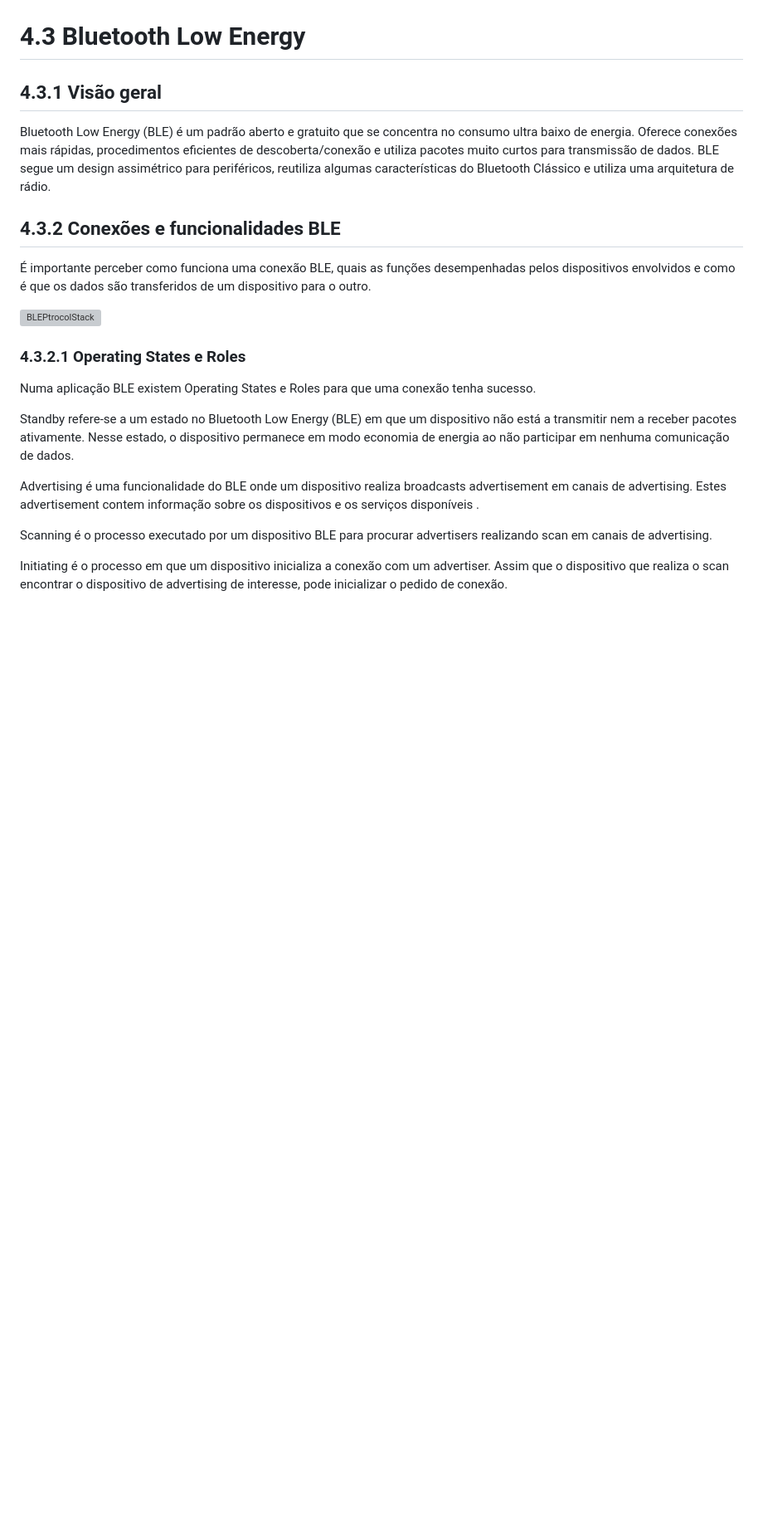
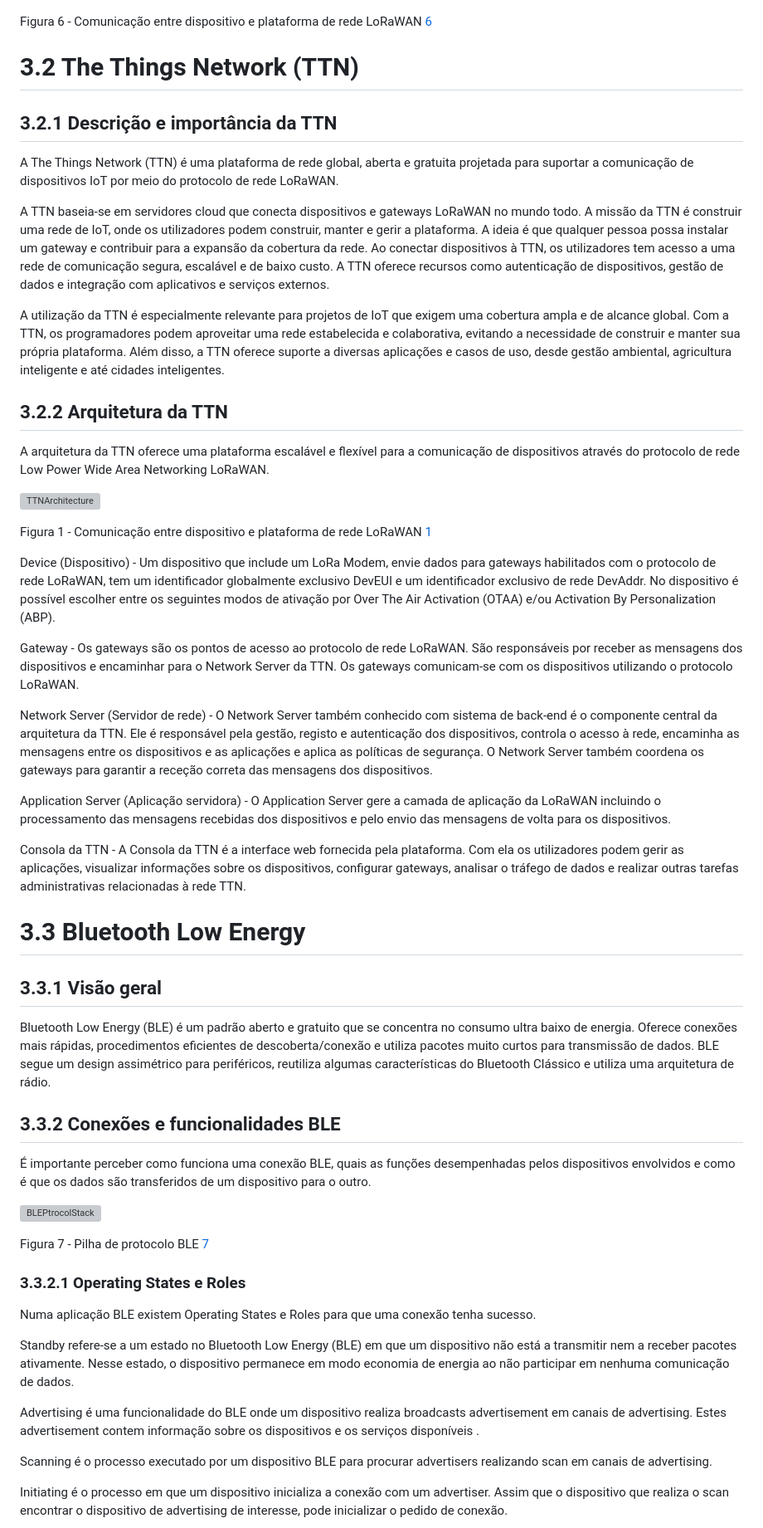
Before and after one commit to p4ulor/SeaSpot, a Markdown page: Docs/SeaSpotDevelopment.md, the part around the change printed below. Shown: that part at 83% size. Rendered like a GitHub page; blank space fills up the shorter version; grey boxes are pictures that could not be loaded.

Commit message:
Configuração, figuras, referencias, organização

```diff
--- a/Docs/SeaSpotDevelopment.md
+++ b/Docs/SeaSpotDevelopment.md
@@ -97,18 +54,48 @@ Existem várias vantagens na utilização da rede LoRaWAN no projeto
 
 ![topology](images/Topology.png)
 
-# 4.3 Bluetooth Low Energy
-## 4.3.1 Visão geral
+Figura 6 - Comunicação entre dispositivo e plataforma de rede LoRaWAN [6](https://lora-developers.semtech.com/documentation/tech-papers-and-guides/lorawan-class-a-devices/)
+
+# 3.2 The Things Network (TTN)
+## 3.2.1 Descrição e importância da TTN
+A The Things Network (TTN) é uma plataforma de rede global, aberta e gratuita projetada para suportar a comunicação de dispositivos IoT por meio do protocolo de rede LoRaWAN.
+
+A TTN baseia-se em servidores cloud que conecta dispositivos e gateways LoRaWAN no mundo todo. A missão da TTN é construir uma rede de IoT, onde os utilizadores podem construir, manter e gerir a plataforma. A ideia é que qualquer pessoa possa instalar um gateway e contribuir para a expansão da cobertura da rede. Ao conectar dispositivos à TTN, os utilizadores tem acesso a uma rede de comunicação segura, escalável e de baixo custo. A TTN oferece recursos como autenticação de dispositivos, gestão de dados e integração com aplicativos e serviços externos.
+
+A utilização da TTN é especialmente relevante para projetos de IoT que exigem uma cobertura ampla e de alcance global. Com a TTN, os programadores podem aproveitar uma rede estabelecida e colaborativa, evitando a necessidade de construir e manter sua própria plataforma. Além disso, a TTN oferece suporte a diversas aplicações e casos de uso, desde gestão ambiental, agricultura inteligente e até cidades inteligentes.
+
+## 3.2.2 Arquitetura da TTN
+
+A arquitetura da TTN oferece uma plataforma escalável e flexível para a comunicação de dispositivos através do protocolo de rede Low Power Wide Area Networking LoRaWAN.
+
+![TTNArchitecture](images/overview.png)
+
+Figura 1 - Comunicação entre dispositivo e plataforma de rede LoRaWAN [1](https://www.thethingsnetwork.org/docs/network/)
+
+Device (Dispositivo) - Um dispositivo que include um LoRa Modem, envie dados para gateways habilitados com o protocolo de rede LoRaWAN, tem um identificador globalmente exclusivo DevEUI e um identificador exclusivo de rede DevAddr. No dispositivo é possível escolher entre os seguintes modos de ativação por Over The Air Activation (OTAA) e/ou Activation By Personalization (ABP).
+
+Gateway - Os gateways são os pontos de acesso ao protocolo de rede LoRaWAN. São responsáveis por receber as mensagens dos dispositivos e encaminhar para o Network Server da TTN. Os gateways comunicam-se com os dispositivos utilizando o protocolo LoRaWAN.
+
+Network Server (Servidor de rede) - O Network Server também conhecido com sistema de back-end é o componente central da arquitetura da TTN. Ele é responsável pela gestão, registo e autenticação dos dispositivos, controla o acesso à rede, encaminha as mensagens entre os dispositivos e as aplicações e aplica as políticas de segurança. O Network Server também coordena os gateways para garantir a receção correta das mensagens dos dispositivos.
+
+Application Server (Aplicação servidora) - O Application Server gere a camada de aplicação da LoRaWAN incluindo o processamento das mensagens recebidas dos dispositivos e pelo envio das mensagens de volta para os dispositivos.
+
+Consola da TTN - A Consola da TTN é a interface web fornecida pela plataforma. Com ela os utilizadores podem gerir as aplicações, visualizar informações sobre os dispositivos, configurar gateways, analisar o tráfego de dados e realizar outras tarefas administrativas relacionadas à rede TTN.
+
+# 3.3 Bluetooth Low Energy
+## 3.3.1 Visão geral
 
 Bluetooth Low Energy (BLE) é um padrão aberto e gratuito que se concentra no consumo ultra baixo de energia. Oferece conexões mais rápidas, procedimentos eficientes de descoberta/conexão e utiliza pacotes muito curtos para transmissão de dados. BLE segue um design assimétrico para periféricos, reutiliza algumas características do Bluetooth Clássico e utiliza uma arquitetura de rádio.
 
-## 4.3.2 Conexões e funcionalidades BLE
+## 3.3.2 Conexões e funcionalidades BLE
 
 É importante perceber como funciona uma conexão BLE, quais as funções desempenhadas pelos dispositivos envolvidos e como é que os dados são transferidos de um dispositivo para o outro.
 
 ![BLEPtrocolStack](images/BLEProtocolStack.png)
 
-### 4.3.2.1 Operating States e Roles
+Figura 7 - Pilha de protocolo BLE [7](https://pcng.medium.com/ble-protocol-stack-controller-2d2d5371deec)
+
+### 3.3.2.1 Operating States e Roles
 
 Numa aplicação BLE existem Operating States e Roles para que uma conexão tenha sucesso.
 
```
Also changed, not shown: other parts of Docs/SeaSpotDevelopment.md (+27 -72 lines), Docs/SeaSpotConfiguration.md (added, +36 -0 lines).
